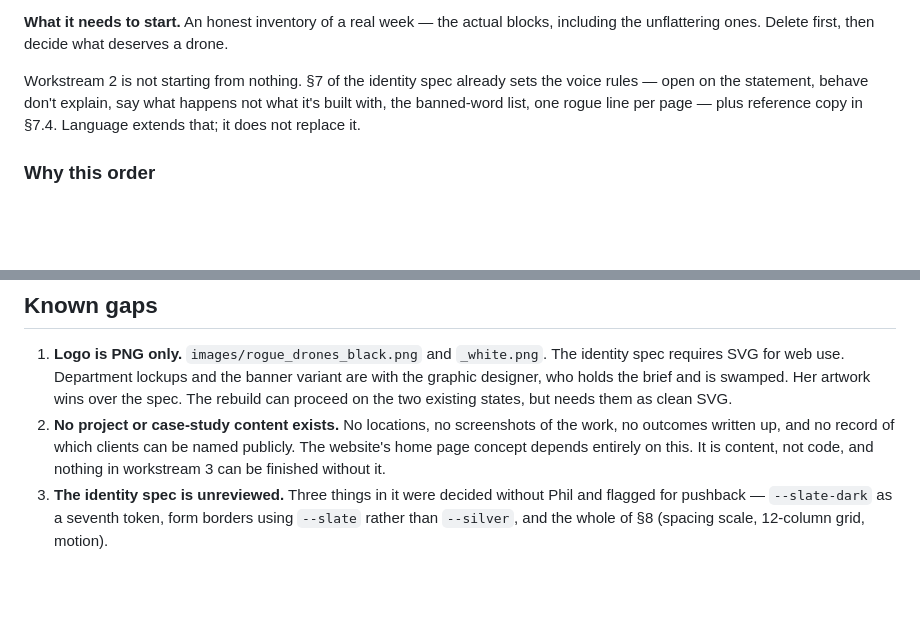
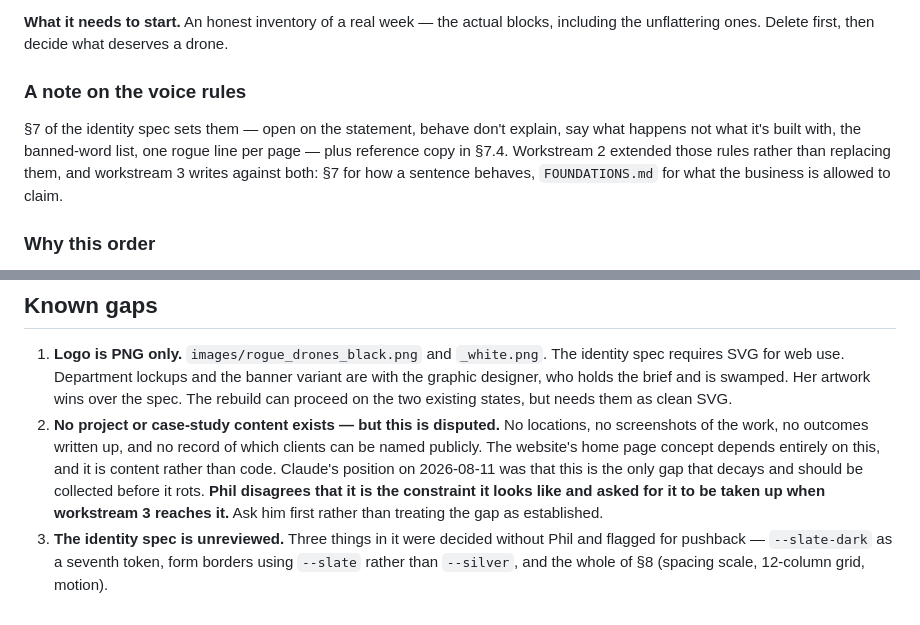
Before and after one commit to RogueDrones/RogueDrones_Website, a Markdown page: docs/REBUILD.md, 2 parts joined by grey strips. GitHub-like rendering; blank space fills up the shorter version.

Commit message:
Bring CLAUDE.md and REBUILD.md up to date with the close
CLAUDE.md still described the website as third in the queue; it is now
current, and FOUNDATIONS is complete and authoritative for copy.

Records the case-study gap as disputed rather than established, with
Phil's position, so a cold session asks rather than assumes.

Co-Authored-By: Claude Opus 5 <noreply@anthropic.com>

```diff
--- a/docs/REBUILD.md
+++ b/docs/REBUILD.md
@@ -74,10 +74,13 @@ cheerfully building drones for admin that ought not to exist.
 **What it needs to start.** An honest inventory of a real week — the actual blocks, including
 the unflattering ones. Delete first, then decide what deserves a drone.
 
-Workstream 2 is not starting from nothing. §7 of the identity spec already sets the voice
-rules — open on the statement, behave don't explain, say what happens not what it's built
-with, the banned-word list, one rogue line per page — plus reference copy in §7.4. Language
-extends that; it does not replace it.
+### A note on the voice rules
+
+§7 of the identity spec sets them — open on the statement, behave don't explain, say what
+happens not what it's built with, the banned-word list, one rogue line per page — plus
+reference copy in §7.4. Workstream 2 extended those rules rather than replacing them, and
+workstream 3 writes against both: §7 for how a sentence behaves, `FOUNDATIONS.md` for what
+the business is allowed to claim.
 
 ### Why this order
 
@@ -163,10 +166,13 @@ beats a principle that can always be pursued further.
    spec requires SVG for web use. Department lockups and the banner variant are with the
    graphic designer, who holds the brief and is swamped. Her artwork wins over the spec.
    The rebuild can proceed on the two existing states, but needs them as clean SVG.
-2. **No project or case-study content exists.** No locations, no screenshots of the work,
-   no outcomes written up, and no record of which clients can be named publicly. The
-   website's home page concept depends entirely on this. It is content, not code, and
-   nothing in workstream 3 can be finished without it.
+2. **No project or case-study content exists — but this is disputed.** No locations, no
+   screenshots of the work, no outcomes written up, and no record of which clients can be
+   named publicly. The website's home page concept depends entirely on this, and it is
+   content rather than code. Claude's position on 2026-08-11 was that this is the only gap
+   that decays and should be collected before it rots. **Phil disagrees that it is the
+   constraint it looks like and asked for it to be taken up when workstream 3 reaches it.**
+   Ask him first rather than treating the gap as established.
 3. **The identity spec is unreviewed.** Three things in it were decided without Phil and
    flagged for pushback — `--slate-dark` as a seventh token, form borders using `--slate`
    rather than `--silver`, and the whole of §8 (spacing scale, 12-column grid, motion).
```
Also changed, not shown: CLAUDE.md (+5 -2 lines).
